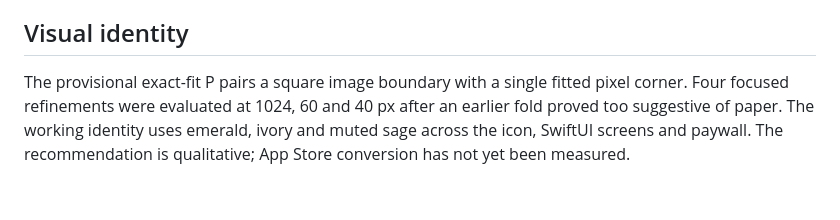
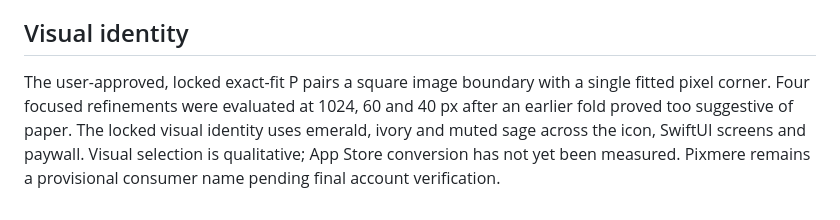
Before and after one commit to sepidehdalir/filefit-showcase, a Markdown page: README.md, the part around the change. Drawn GitHub-style.

Commit message:
Update locked Pixmere identity and local release readiness

```diff
--- a/README.md
+++ b/README.md
@@ -66,4 +66,4 @@ Not available yet. An App Store link will be added only after a real listing exi
 
 ## Visual identity
 
-The provisional exact-fit P pairs a square image boundary with a single fitted pixel corner. Four focused refinements were evaluated at 1024, 60 and 40 px after an earlier fold proved too suggestive of paper. The working identity uses emerald, ivory and muted sage across the icon, SwiftUI screens and paywall. The recommendation is qualitative; App Store conversion has not yet been measured.
+The user-approved, locked exact-fit P pairs a square image boundary with a single fitted pixel corner. Four focused refinements were evaluated at 1024, 60 and 40 px after an earlier fold proved too suggestive of paper. The locked visual identity uses emerald, ivory and muted sage across the icon, SwiftUI screens and paywall. Visual selection is qualitative; App Store conversion has not yet been measured. Pixmere remains a provisional consumer name pending final account verification.
```
Also changed, not shown: QA.md (+4 -0 lines), images/pixmere-result.png, 1 other file.
